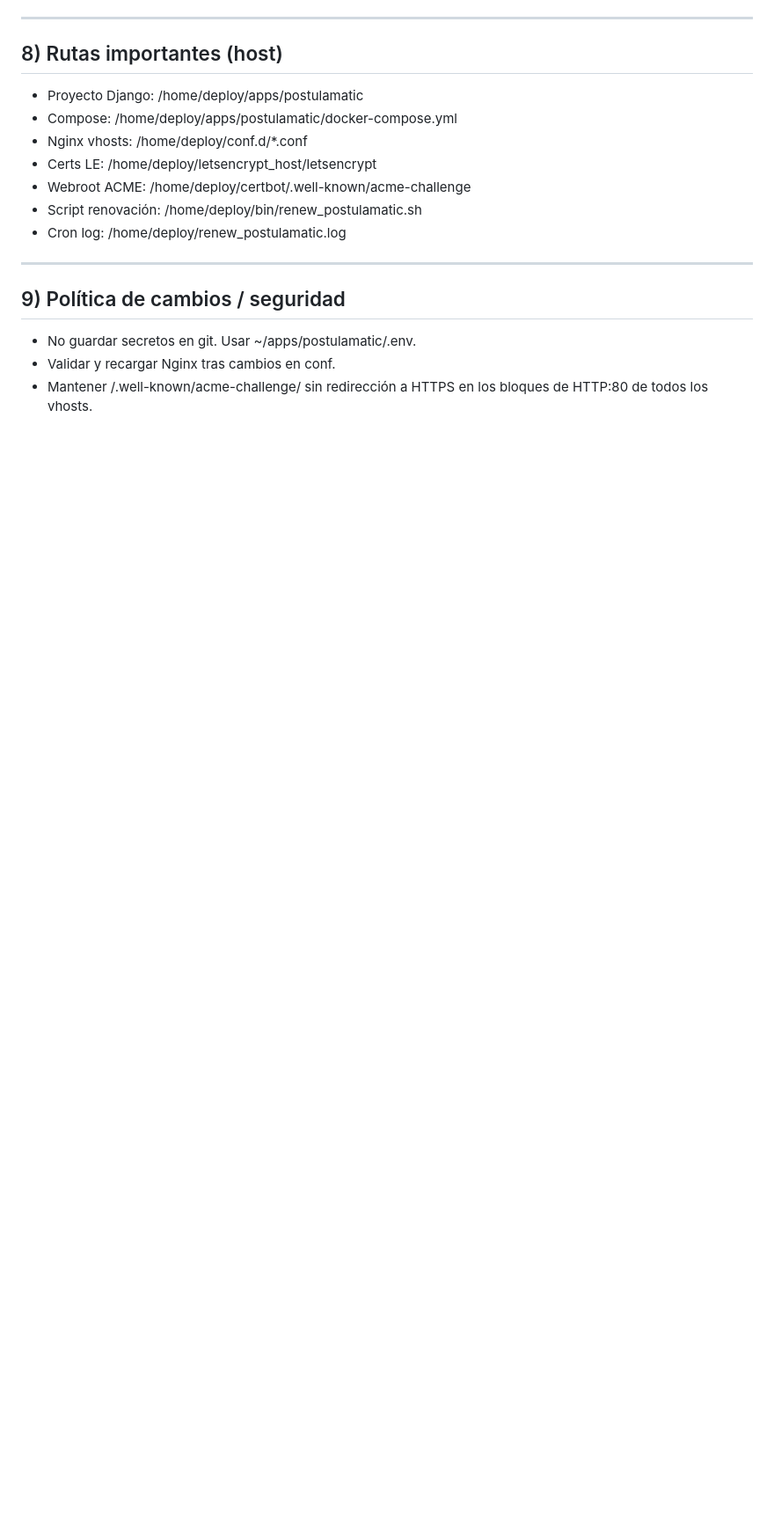
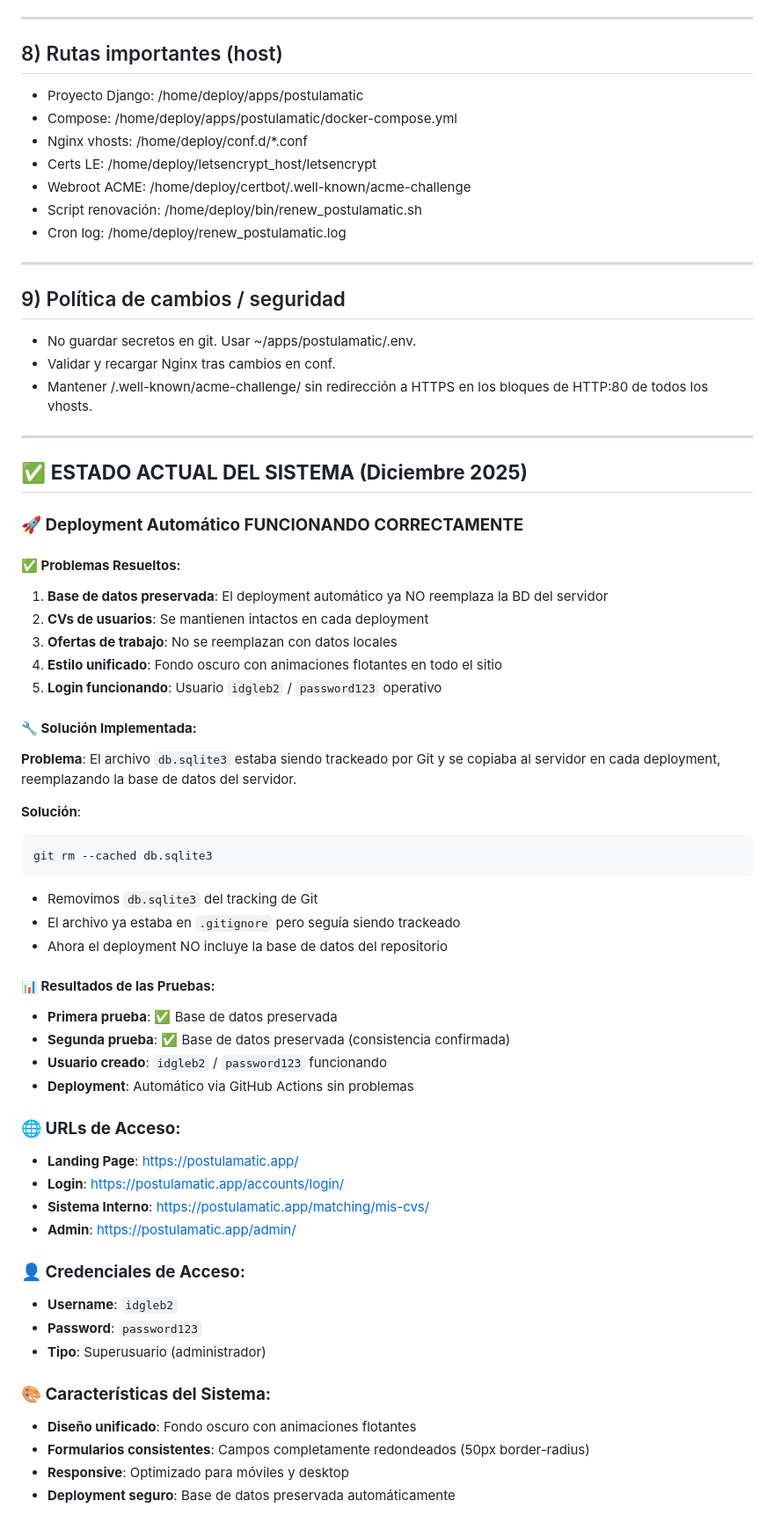
Before and after one commit to idgleb/PostulaMatic, a Markdown page: README.md, the part around one of its changes. Shown at 88% size. Drawn GitHub-style; blank space fills up the shorter version.

````diff
--- a/README.md
+++ b/README.md
@@ -156,3 +156,50 @@ getent hosts www.postulamatic.app
 - Validar y recargar Nginx tras cambios en conf.
 - Mantener /.well-known/acme-challenge/ sin redirección a HTTPS en los bloques de HTTP:80 de todos los vhosts.
 
+---
+
+## ✅ **ESTADO ACTUAL DEL SISTEMA (Diciembre 2025)**
+
+### **🚀 Deployment Automático FUNCIONANDO CORRECTAMENTE**
+
+#### **✅ Problemas Resueltos:**
+1. **Base de datos preservada**: El deployment automático ya NO reemplaza la BD del servidor
+2. **CVs de usuarios**: Se mantienen intactos en cada deployment
+3. **Ofertas de trabajo**: No se reemplazan con datos locales
+4. **Estilo unificado**: Fondo oscuro con animaciones flotantes en todo el sitio
+5. **Login funcionando**: Usuario `idgleb2` / `password123` operativo
+
+#### **🔧 Solución Implementada:**
+**Problema**: El archivo `db.sqlite3` estaba siendo trackeado por Git y se copiaba al servidor en cada deployment, reemplazando la base de datos del servidor.
+
+**Solución**:
+```bash
+git rm --cached db.sqlite3
+```
+- Removimos `db.sqlite3` del tracking de Git
+- El archivo ya estaba en `.gitignore` pero seguía siendo trackeado
+- Ahora el deployment NO incluye la base de datos del repositorio
+
+#### **📊 Resultados de las Pruebas:**
+- **Primera prueba**: ✅ Base de datos preservada
+- **Segunda prueba**: ✅ Base de datos preservada (consistencia confirmada)
+- **Usuario creado**: `idgleb2` / `password123` funcionando
+- **Deployment**: Automático via GitHub Actions sin problemas
+
+### **🌐 URLs de Acceso:**
+- **Landing Page**: https://postulamatic.app/
+- **Login**: https://postulamatic.app/accounts/login/
+- **Sistema Interno**: https://postulamatic.app/matching/mis-cvs/
+- **Admin**: https://postulamatic.app/admin/
+
+### **👤 Credenciales de Acceso:**
+- **Username**: `idgleb2`
+- **Password**: `password123`
+- **Tipo**: Superusuario (administrador)
+
+### **🎨 Características del Sistema:**
+- **Diseño unificado**: Fondo oscuro con animaciones flotantes
+- **Formularios consistentes**: Campos completamente redondeados (50px border-radius)
+- **Responsive**: Optimizado para móviles y desktop
+- **Deployment seguro**: Base de datos preservada automáticamente
+
````
Also changed, not shown: other parts of README.md (+15 -0 lines).
